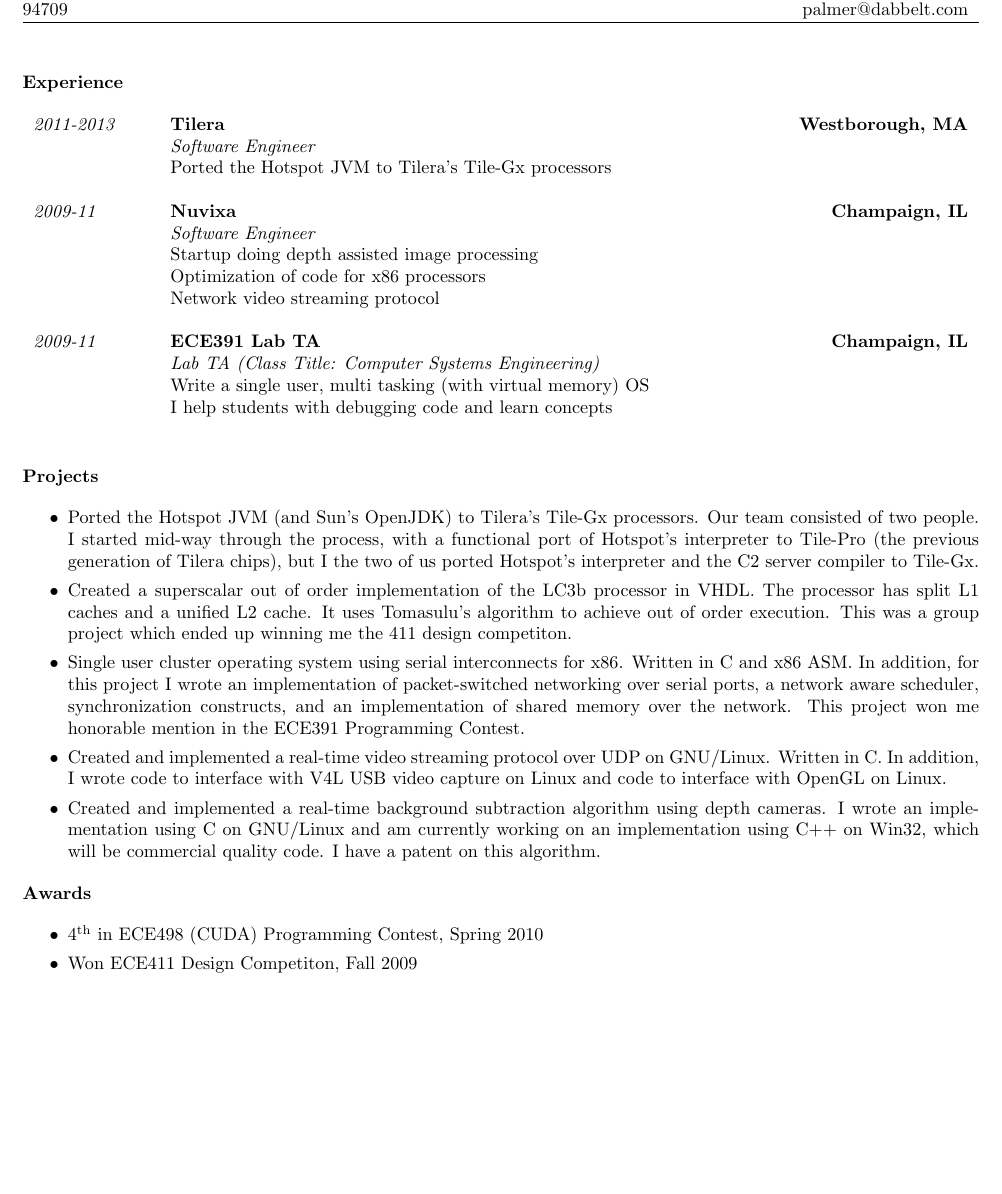
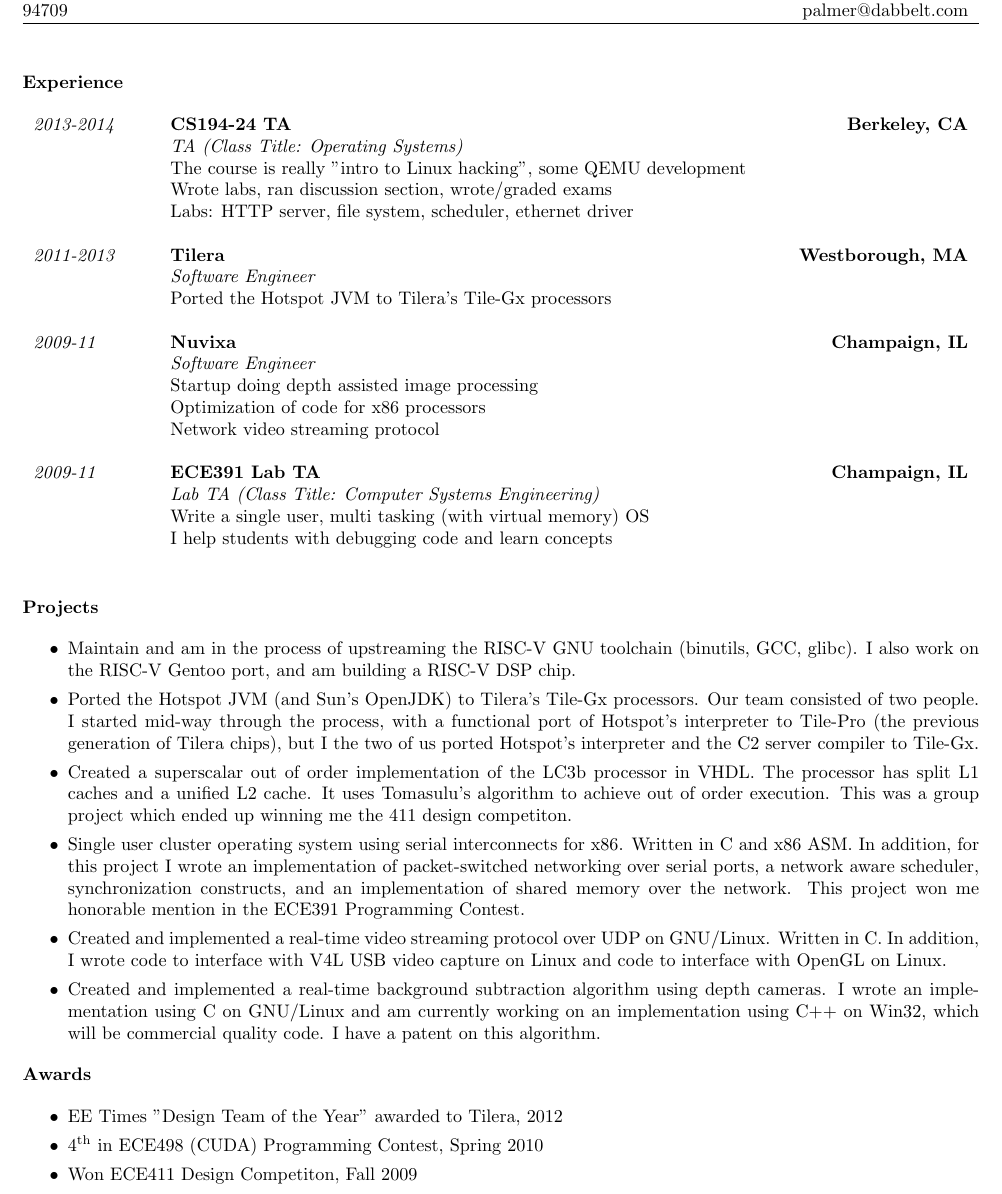
Before and after one commit to palmer-dabbelt/website, a LaTeX CV (pages/resume.tex): part of the page before the commit and part of page 1 of 2 after it, cut so that both start at the same text, the shorter picture padded with empty space. Compiled offline with pdfLaTeX.

Commit message:
Bump my resume!

```diff
--- a/pages/resume.tex
+++ b/pages/resume.tex
@@ -18,6 +18,7 @@
 \textit{#1} \hspace{0.2in} & \textbf{#2} & \textbf{#3} \\
 & \textit{#4} & \\}
 \newcommand{\subexperience}[1]{& #1 & \\}
+\newcommand{\subsubexperience}[1]{& #1 & \\}
 
 \newcommand{\education}[3]{\hspace{0.5in}\textbf{#1, #2 (#3)}\\}
 \newcommand{\subeducation}[1]{\hspace{1in}#1\\}
@@ -38,6 +39,11 @@
 
 \textbf{Experience}\\
 \begin{tabular*}{\textwidth}{l l @{\extracolsep{\fill}} r}
+  \experience{2013-2014}{CS194-24 TA}{Berkeley, CA}{TA (Class Title: Operating Systems)}
+  \subexperience{The course is really "intro to Linux hacking", some QEMU development}
+  \subexperience{Wrote labs, ran discussion section, wrote/graded exams}
+  \subexperience{Labs: HTTP server, file system, scheduler, ethernet driver}
+
   \experience{2011-2013}{Tilera}{Westborough, MA}{Software Engineer}
   \subexperience{Ported the Hotspot JVM to Tilera's Tile-Gx processors}
 
@@ -54,6 +60,9 @@
 
 \textbf{Projects}
 \begin{itemize}
+\item Maintain and am in the process of upstreaming the RISC-V GNU toolchain
+  (binutils, GCC, glibc).  I also work on the RISC-V Gentoo port, and am
+  building a RISC-V DSP chip.
 \item Ported the Hotspot JVM (and Sun's OpenJDK) to Tilera's Tile-Gx
   processors.  Our team consisted of two people.  I started mid-way
   through the process, with a functional port of Hotspot's interpreter
@@ -84,6 +93,7 @@
 
 \textbf{Awards}
 \begin{itemize}
+\item EE Times "Design Team of the Year" awarded to Tilera, 2012
 \item $4^{\mathrm{th}}$ in ECE498 (CUDA) Programming Contest, Spring 2010
 \item Won ECE411 Design Competiton, Fall 2009
 \item Honorable Mention in ECE391 Programming Contest, Spring 2009
```
